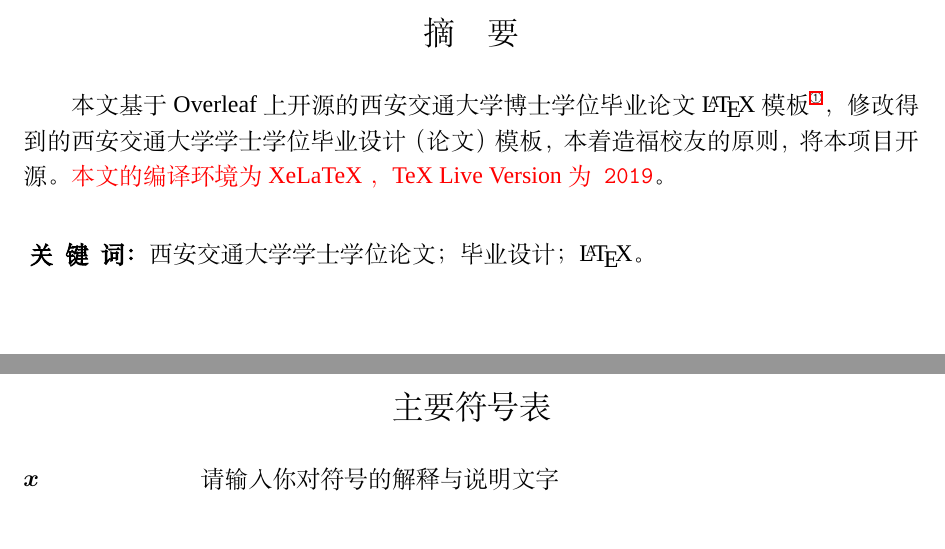
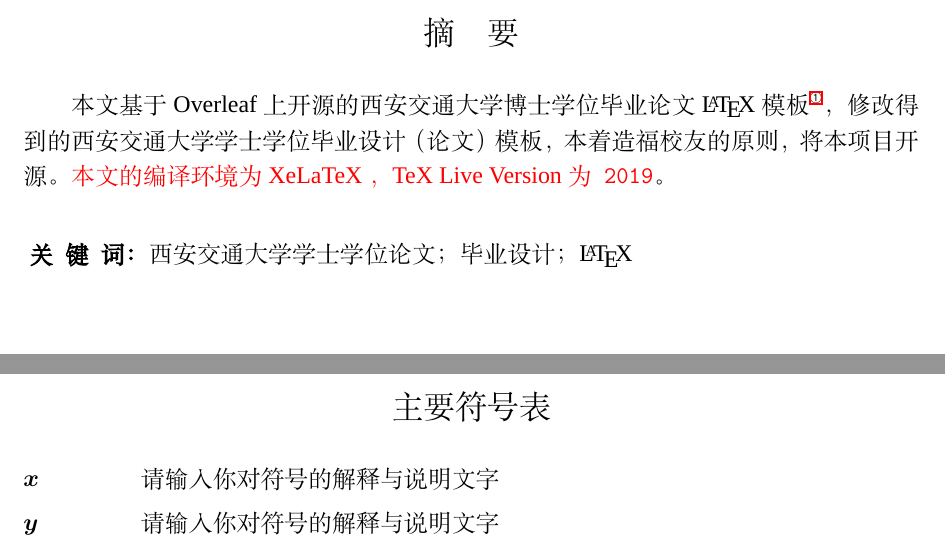
Before and after one commit to 1989Ryan/XJTU-Bachelor-Thesis-LaTeX-Template, a LaTeX thesis (main.tex, which reads setup/abstract.tex, setup/denotation.tex): two parts of pages 1 and 5 of 17, joined at a grey line, cut so that both start at the same text. Compiled offline with XeLaTeX; a missing font is replaced by an installed copy or a similar font.

Commit message:
Updates from Overleaf

```diff
--- a/setup/abstract.tex
+++ b/setup/abstract.tex
@@ -12,7 +12,7 @@
 本文基于Overleaf上开源的西安交通大学博士学位毕业论文~\LaTeX~模板\footnote{链接为：\texttt{https://www.overleaf.com/latex/templates/latex-template-for-doctoral-thesis-of-xjtu/bmrqcdhbdrcw}, 作者为张明}，修改得到的西安交通大学学士学位毕业设计（论文）模板，本着造福校友的原则，将本项目开源。{\color{red}本文的编译环境为~XeLaTeX~，TeX Live Version为\texttt{2019}}。
 
 \vspace{\baselineskip}
-\noindent{\textbf{ 关\hspace{0.5em}键\hspace{0.5em}词：}} 西安交通大学学士学位论文；毕业设计；\LaTeX。
+\noindent{\textbf{ 关\hspace{0.5em}键\hspace{0.5em}词：}} 西安交通大学学士学位论文；毕业设计；\LaTeX
 
 
 %-----------------------------------------------------------------------------------------
--- a/setup/denotation.tex
+++ b/setup/denotation.tex
@@ -14,8 +14,10 @@
 % \nomenclature{$\displaystyle m$}{The mass of one angel}
 % \nomenclature{$\displaystyle \sum_{i=1}^n a_i$}{The sum of $a_i$}
 
-\begin{labeling}{~~~~~~~~~~~~~~~~~~~~~~~~---}
+\begin{labeling}{~~~~~~~~~~~~~~~~~~}
+\setlength{\parskip}{0pt plus1pt minus1pt}
 \item [$\boldsymbol{x}$] 请输入你对符号的解释与说明文字
+\item [$\boldsymbol{y}$] 请输入你对符号的解释与说明文字
 
 \end{labeling}
 \titlespacing{\chapter}{0pt}{-6mm}{5mm}
```
Also changed, not shown: setup/format.tex (+1 -1 lines), setup/package.tex (+2 -0 lines), setup/abstract.tex (2 more changed lines).
